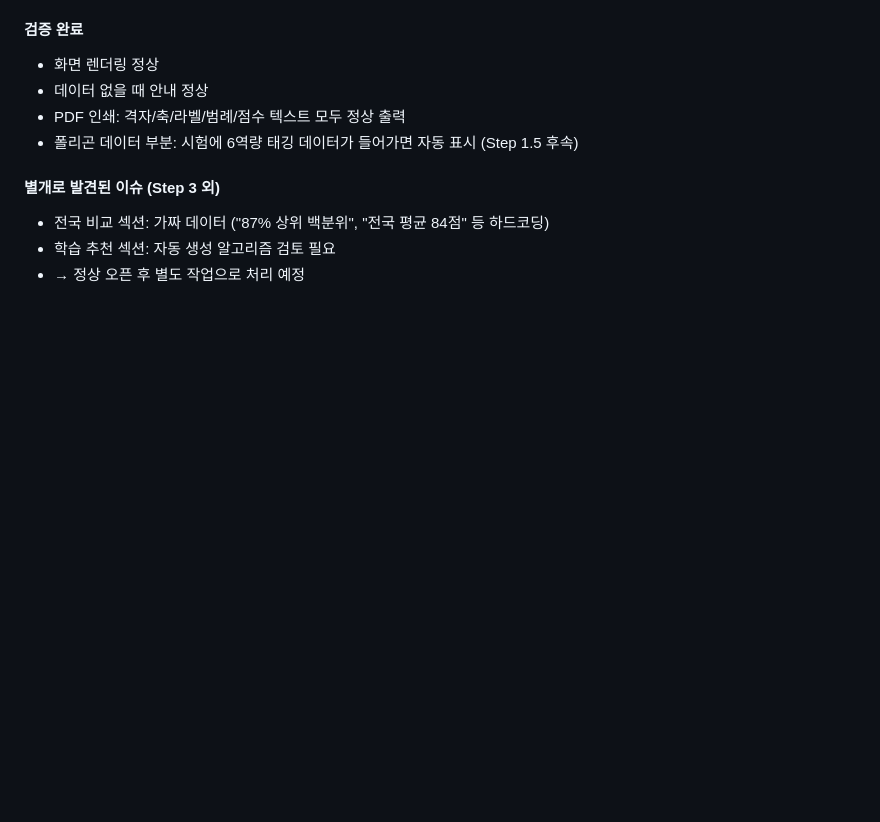
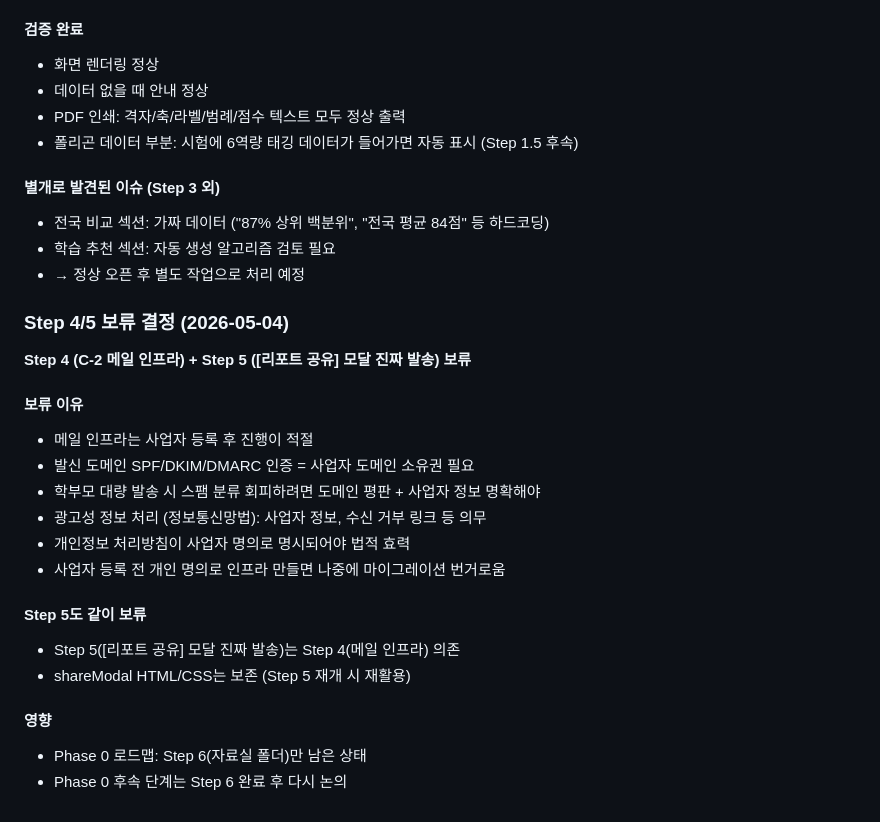
Before and after one commit to bongbong0519/mathiq, a Markdown page: DOCS/decisions.md, the part around the change. GitHub-like rendering; blank space fills up the shorter version.

Commit message:
docs: Phase0 Step4/5 보류 결정 박제
Co-Authored-By: Claude Opus 4.5 <noreply@anthropic.com>

```diff
--- a/DOCS/decisions.md
+++ b/DOCS/decisions.md
@@ -1276,3 +1276,23 @@ Step 6: C-6 자료실 폴더
 - 전국 비교 섹션: 가짜 데이터 ("87% 상위 백분위", "전국 평균 84점" 등 하드코딩)
 - 학습 추천 섹션: 자동 생성 알고리즘 검토 필요
 - → 정상 오픈 후 별도 작업으로 처리 예정
+
+### Step 4/5 보류 결정 (2026-05-04)
+
+**Step 4 (C-2 메일 인프라) + Step 5 ([리포트 공유] 모달 진짜 발송) 보류**
+
+#### 보류 이유
+- 메일 인프라는 사업자 등록 후 진행이 적절
+- 발신 도메인 SPF/DKIM/DMARC 인증 = 사업자 도메인 소유권 필요
+- 학부모 대량 발송 시 스팸 분류 회피하려면 도메인 평판 + 사업자 정보 명확해야
+- 광고성 정보 처리 (정보통신망법): 사업자 정보, 수신 거부 링크 등 의무
+- 개인정보 처리방침이 사업자 명의로 명시되어야 법적 효력
+- 사업자 등록 전 개인 명의로 인프라 만들면 나중에 마이그레이션 번거로움
+
+#### Step 5도 같이 보류
+- Step 5([리포트 공유] 모달 진짜 발송)는 Step 4(메일 인프라) 의존
+- shareModal HTML/CSS는 보존 (Step 5 재개 시 재활용)
+
+#### 영향
+- Phase 0 로드맵: Step 6(자료실 폴더)만 남은 상태
+- Phase 0 후속 단계는 Step 6 완료 후 다시 논의
```
